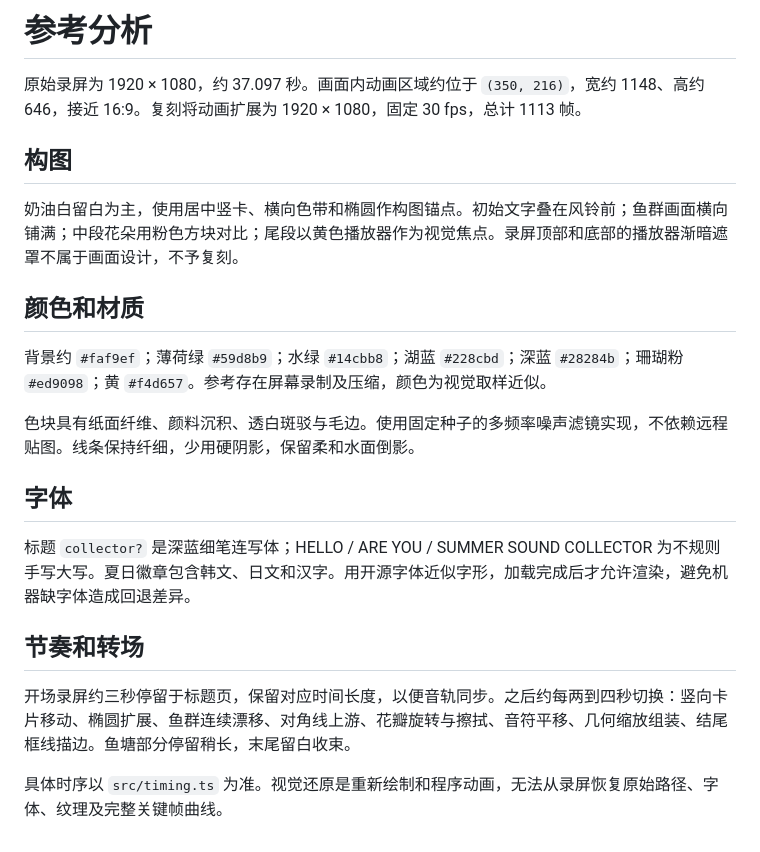
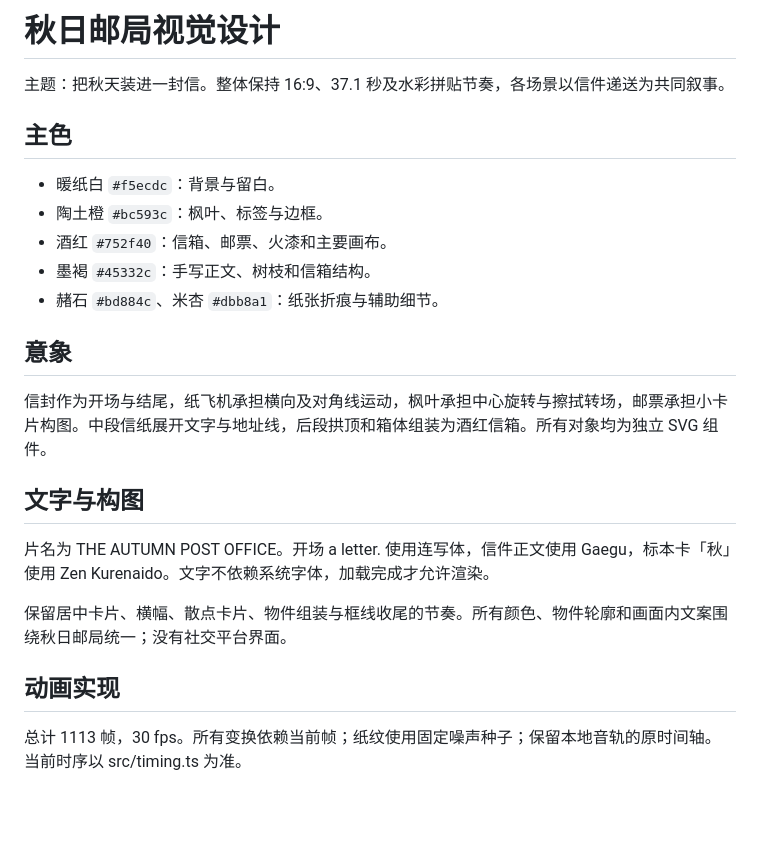
Before and after one commit to 19960705/summer-sound-collector-remotion, a Markdown page: docs/reference-analysis.md, the part around the change. GitHub-like rendering; blank space fills up the shorter version.

```diff
--- a/docs/reference-analysis.md
+++ b/docs/reference-analysis.md
@@ -1,23 +1,25 @@
-# 参考分析
+# 秋日邮局视觉设计
 
-原始录屏为 1920 × 1080，约 37.097 秒。画面内动画区域约位于 `(350, 216)`，宽约 1148、高约 646，接近 16:9。复刻将动画扩展为 1920 × 1080，固定 30 fps，总计 1113 帧。
+主题：把秋天装进一封信。整体保持 16:9、37.1 秒及水彩拼贴节奏，各场景以信件递送为共同叙事。
 
-## 构图
+## 主色
 
-奶油白留白为主，使用居中竖卡、横向色带和椭圆作构图锚点。初始文字叠在风铃前；鱼群画面横向铺满；中段花朵用粉色方块对比；尾段以黄色播放器作为视觉焦点。录屏顶部和底部的播放器渐暗遮罩不属于画面设计，不予复刻。
+- 暖纸白 `#f5ecdc`：背景与留白。
+- 陶土橙 `#bc593c`：枫叶、标签与边框。
+- 酒红 `#752f40`：信箱、邮票、火漆和主要画布。
+- 墨褐 `#45332c`：手写正文、树枝和信箱结构。
+- 赭石 `#bd884c`、米杏 `#dbb8a1`：纸张折痕与辅助细节。
 
-## 颜色和材质
+## 意象
 
-背景约 `#faf9ef`；薄荷绿 `#59d8b9`；水绿 `#14cbb8`；湖蓝 `#228cbd`；深蓝 `#28284b`；珊瑚粉 `#ed9098`；黄 `#f4d657`。参考存在屏幕录制及压缩，颜色为视觉取样近似。
+信封作为开场与结尾，纸飞机承担横向及对角线运动，枫叶承担中心旋转与擦拭转场，邮票承担小卡片构图。中段信纸展开文字与地址线，后段拱顶和箱体组装为酒红信箱。所有对象均为独立 SVG 组件。
 
-色块具有纸面纤维、颜料沉积、透白斑驳与毛边。使用固定种子的多频率噪声滤镜实现，不依赖远程贴图。线条保持纤细，少用硬阴影，保留柔和水面倒影。
+## 文字与构图
 
-## 字体
+片名为 THE AUTUMN POST OFFICE。开场 a letter. 使用连写体，信件正文使用 Gaegu，标本卡「秋」使用 Zen Kurenaido。文字不依赖系统字体，加载完成才允许渲染。
 
-标题 `collector?` 是深蓝细笔连写体；HELLO / ARE YOU / SUMMER SOUND COLLECTOR 为不规则手写大写。夏日徽章包含韩文、日文和汉字。用开源字体近似字形，加载完成后才允许渲染，避免机器缺字体造成回退差异。
+保留居中卡片、横幅、散点卡片、物件组装与框线收尾的节奏。所有颜色、物件轮廓和画面内文案围绕秋日邮局统一；没有社交平台界面。
 
-## 节奏和转场
+## 动画实现
 
-开场录屏约三秒停留于标题页，保留对应时间长度，以便音轨同步。之后约每两到四秒切换：竖向卡片移动、椭圆扩展、鱼群连续漂移、对角线上游、花瓣旋转与擦拭、音符平移、几何缩放组装、结尾框线描边。鱼塘部分停留稍长，末尾留白收束。
-
-具体时序以 `src/timing.ts` 为准。视觉还原是重新绘制和程序动画，无法从录屏恢复原始路径、字体、纹理及完整关键帧曲线。
+总计 1113 帧，30 fps。所有变换依赖当前帧；纸纹使用固定噪声种子；保留本地音轨的原时间轴。当前时序以 src/timing.ts 为准。
```
Also changed, not shown: README.md (+46 -57 lines), docs/validation.md (+11 -12 lines), docs/storyboard.jpg, 9 other files.
